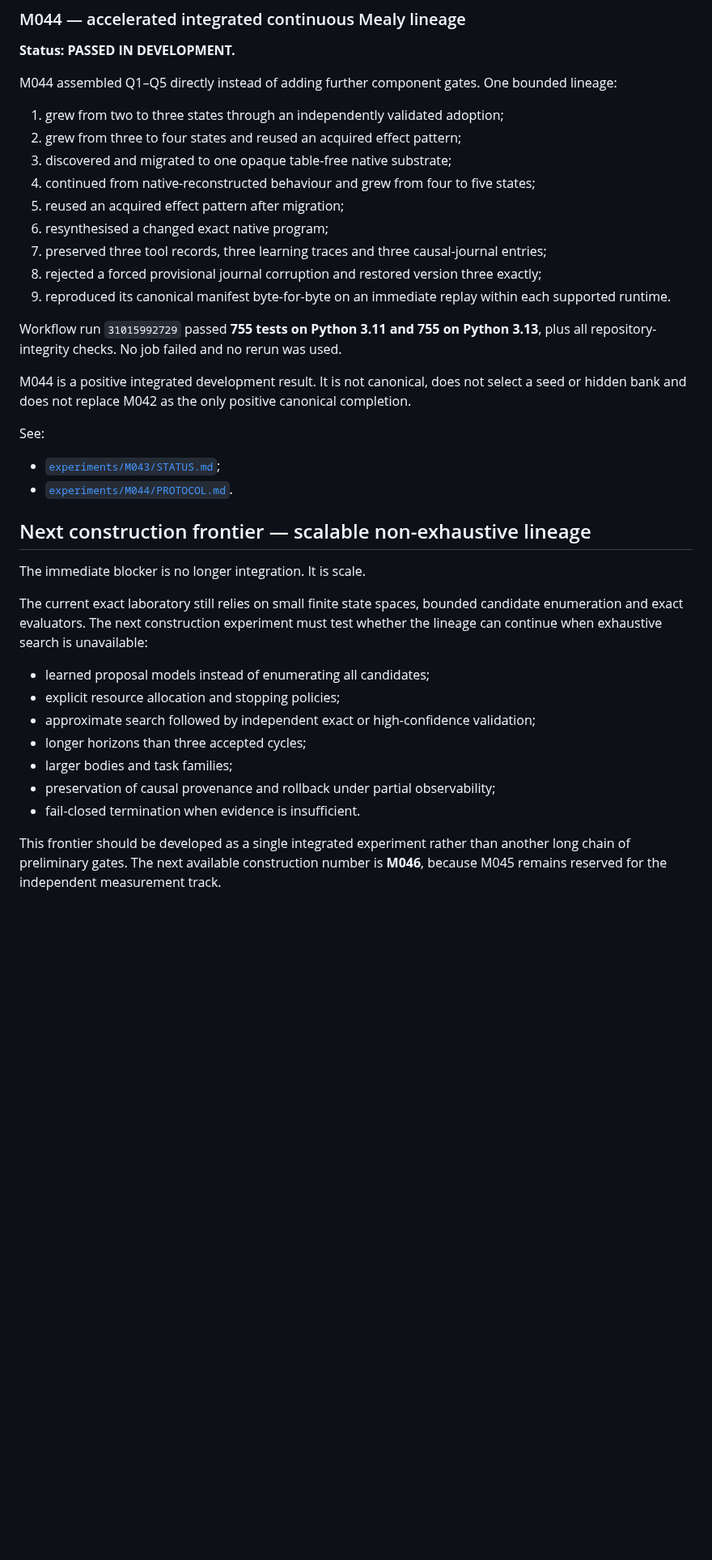
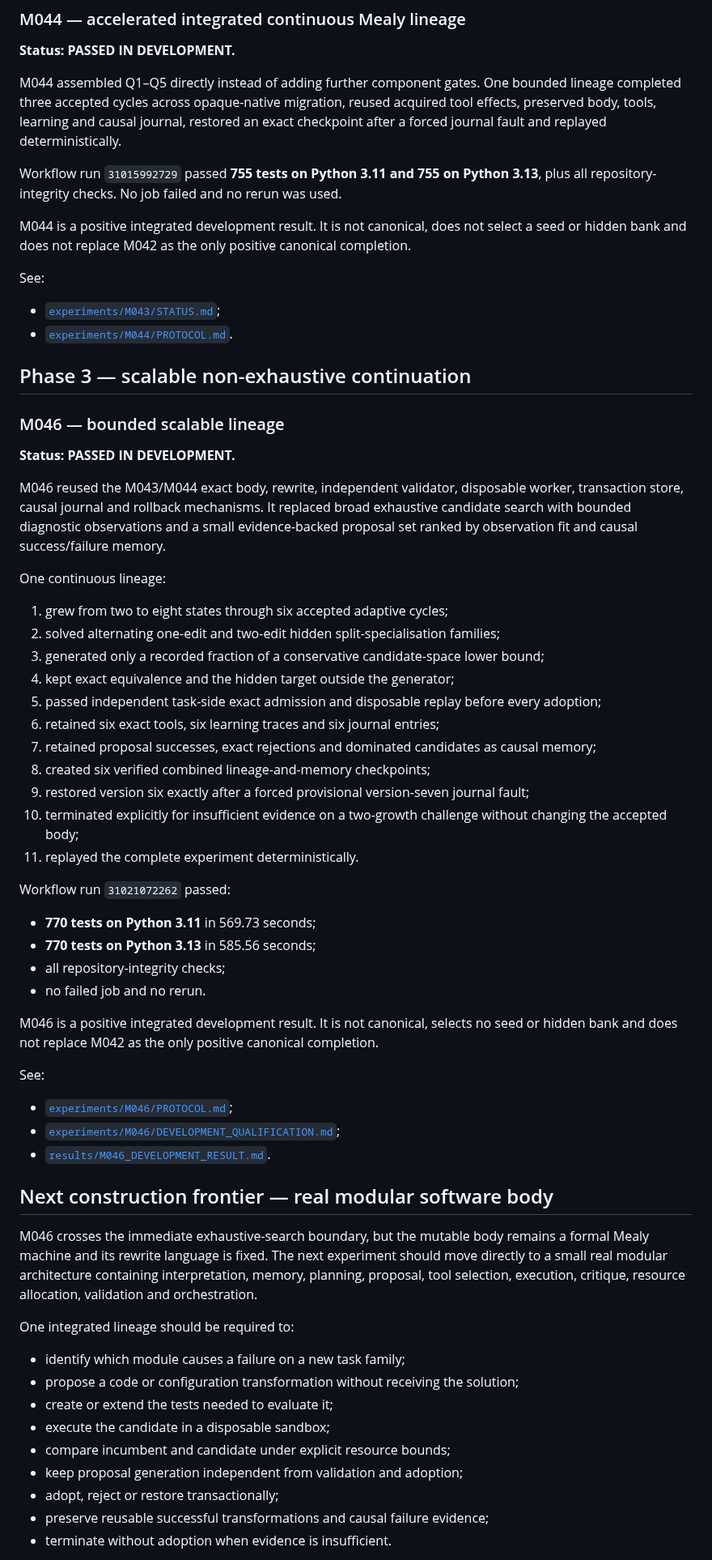
Before and after one commit to mjodheim/mira-genesis, a Markdown page: ROADMAP.md, the part around one of its changes. Shown at 81% size. Drawn GitHub-style; blank space fills up the shorter version.

Commit message:
docs: close scalable phase and open modular frontier [skip ci]

```diff
--- a/ROADMAP.md
+++ b/ROADMAP.md
@@ -71,19 +70,10 @@ M043 is qualification evidence, not a canonical continuous-lineage result.
 
 **Status: PASSED IN DEVELOPMENT.**
 
-M044 assembled Q1–Q5 directly instead of adding further component gates. One bounded
-lineage:
-
-1. grew from two to three states through an independently validated adoption;
-2. grew from three to four states and reused an acquired effect pattern;
-3. discovered and migrated to one opaque table-free native substrate;
-4. continued from native-reconstructed behaviour and grew from four to five states;
-5. reused an acquired effect pattern after migration;
-6. resynthesised a changed exact native program;
-7. preserved three tool records, three learning traces and three causal-journal entries;
-8. rejected a forced provisional journal corruption and restored version three exactly;
-9. reproduced its canonical manifest byte-for-byte on an immediate replay within each
-   supported runtime.
+M044 assembled Q1–Q5 directly instead of adding further component gates. One bounded lineage
+completed three accepted cycles across opaque-native migration, reused acquired tool effects,
+preserved body, tools, learning and causal journal, restored an exact checkpoint after a
+forced journal fault and replayed deterministically.
 
 Workflow run `31015992729` passed **755 tests on Python 3.11 and 755 on Python 3.13**, plus
 all repository-integrity checks. No job failed and no rerun was used.
@@ -96,22 +86,64 @@ See:
 - [`experiments/M043/STATUS.md`](experiments/M043/STATUS.md);
 - [`experiments/M044/PROTOCOL.md`](experiments/M044/PROTOCOL.md).
 
-## Next construction frontier — scalable non-exhaustive lineage
+## Phase 3 — scalable non-exhaustive continuation
 
-The immediate blocker is no longer integration. It is scale.
+### M046 — bounded scalable lineage
 
-The current exact laboratory still relies on small finite state spaces, bounded candidate
-enumeration and exact evaluators. The next construction experiment must test whether the
-lineage can continue when exhaustive search is unavailable:
+**Status: PASSED IN DEVELOPMENT.**
 
-- learned proposal models instead of enumerating all candidates;
-- explicit resource allocation and stopping policies;
-- approximate search followed by independent exact or high-confidence validation;
-- longer horizons than three accepted cycles;
-- larger bodies and task families;
-- preservation of causal provenance and rollback under partial observability;
-- fail-closed termination when evidence is insufficient.
+M046 reused the M043/M044 exact body, rewrite, independent validator, disposable worker,
+transaction store, causal journal and rollback mechanisms. It replaced broad exhaustive
+candidate search with bounded diagnostic observations and a small evidence-backed proposal
+set ranked by observation fit and causal success/failure memory.
 
-This frontier should be developed as a single integrated experiment rather than another
-long chain of preliminary gates. The next available construction number is **M046**, because
-M045 remains reserved for the independent measurement track.
+One continuous lineage:
+
+1. grew from two to eight states through six accepted adaptive cycles;
+2. solved alternating one-edit and two-edit hidden split-specialisation families;
+3. generated only a recorded fraction of a conservative candidate-space lower bound;
+4. kept exact equivalence and the hidden target outside the generator;
+5. passed independent task-side exact admission and disposable replay before every adoption;
+6. retained six exact tools, six learning traces and six journal entries;
+7. retained proposal successes, exact rejections and dominated candidates as causal memory;
+8. created six verified combined lineage-and-memory checkpoints;
+9. restored version six exactly after a forced provisional version-seven journal fault;
+10. terminated explicitly for insufficient evidence on a two-growth challenge without
+    changing the accepted body;
+11. replayed the complete experiment deterministically.
+
+Workflow run `31021072262` passed:
+
+- **770 tests on Python 3.11** in 569.73 seconds;
+- **770 tests on Python 3.13** in 585.56 seconds;
+- all repository-integrity checks;
+- no failed job and no rerun.
+
+M046 is a positive integrated development result. It is not canonical, selects no seed or
+hidden bank and does not replace M042 as the only positive canonical completion.
+
+See:
+
+- [`experiments/M046/PROTOCOL.md`](experiments/M046/PROTOCOL.md);
+- [`experiments/M046/DEVELOPMENT_QUALIFICATION.md`](experiments/M046/DEVELOPMENT_QUALIFICATION.md);
+- [`results/M046_DEVELOPMENT_RESULT.md`](results/M046_DEVELOPMENT_RESULT.md).
+
+## Next construction frontier — real modular software body
+
+M046 crosses the immediate exhaustive-search boundary, but the mutable body remains a formal
+Mealy machine and its rewrite language is fixed. The next experiment should move directly to
+a small real modular architecture containing interpretation, memory, planning, proposal,
+tool selection, execution, critique, resource allocation, validation and orchestration.
+
+One integrated lineage should be required to:
+
+- identify which module causes a failure on a new task family;
+- propose a code or configuration transformation without receiving the solution;
+- create or extend the tests needed to evaluate it;
+- execute the candidate in a disposable sandbox;
+- compare incumbent and candidate under explicit resource bounds;
+- keep proposal generation independent from validation and adoption;
+- adopt, reject or restore transactionally;
+- preserve reusable successful transformations and causal failure evidence;
+- terminate without adoption when evidence is insufficient.
+
```
Also changed, not shown: other parts of ROADMAP.md (+22 -8 lines).
